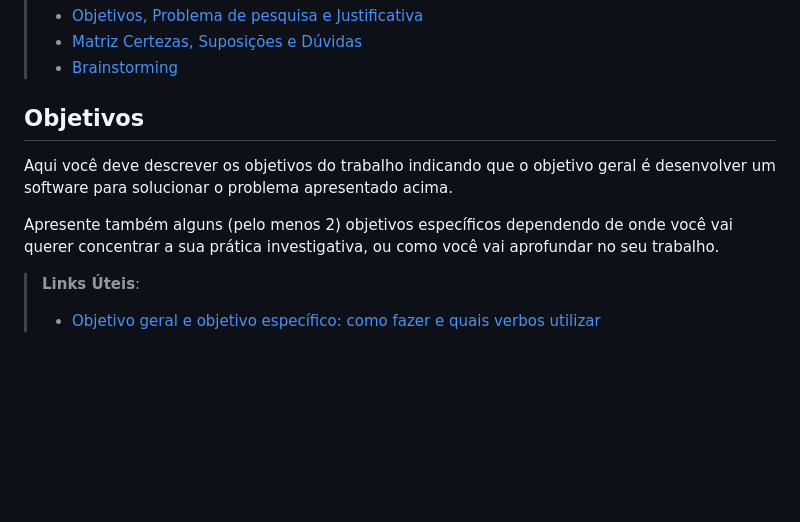
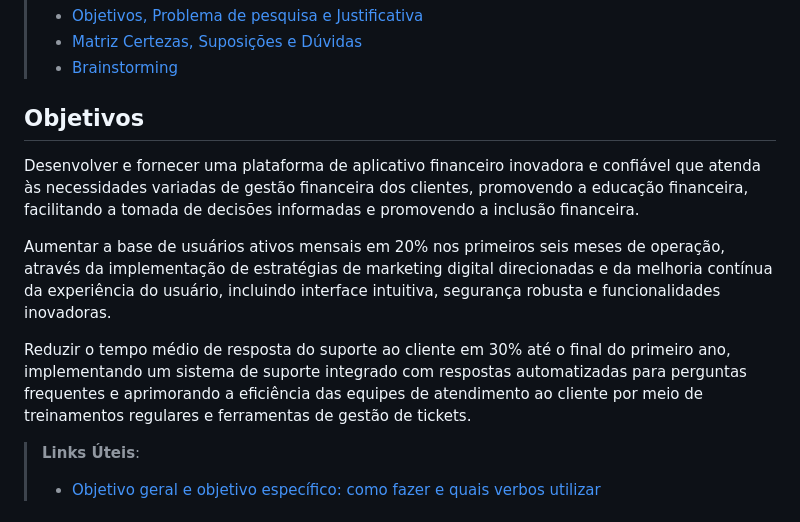
Before and after one commit to ICEI-PUC-Minas-PMV-SI/pmv-si-2024-1-pe1-t6-si_t6_app_web_1osem2024_gp01, a Markdown page: docs/context.md, the part around the change. Rendered like a GitHub page; blank space fills up the shorter version.

Commit message:
objetivo context.md

```diff
--- a/docs/context.md
+++ b/docs/context.md
@@ -22,10 +22,11 @@ Nesse momento, o grupo pode optar por fazer uso  de ferramentas como Design Thin
 > - [Brainstorming](https://www.euax.com.br/2018/09/brainstorming/)
 
 ## Objetivos
+Desenvolver e fornecer uma plataforma de aplicativo financeiro inovadora e confiável que atenda às necessidades variadas de gestão financeira dos clientes, promovendo a educação financeira, facilitando a tomada de decisões informadas e promovendo a inclusão financeira.
 
-Aqui você deve descrever os objetivos do trabalho indicando que o objetivo geral é desenvolver um software para solucionar o problema apresentado acima.
+Aumentar a base de usuários ativos mensais em 20% nos primeiros seis meses de operação, através da implementação de estratégias de marketing digital direcionadas e da melhoria contínua da experiência do usuário, incluindo interface intuitiva, segurança robusta e funcionalidades inovadoras.
 
-Apresente também alguns (pelo menos 2) objetivos específicos dependendo de onde você vai querer concentrar a sua prática investigativa, ou como você vai aprofundar no seu trabalho.
+Reduzir o tempo médio de resposta do suporte ao cliente em 30% até o final do primeiro ano, implementando um sistema de suporte integrado com respostas automatizadas para perguntas frequentes e aprimorando a eficiência das equipes de atendimento ao cliente por meio de treinamentos regulares e ferramentas de gestão de tickets.
 
 > **Links Úteis**:
 > - [Objetivo geral e objetivo específico: como fazer e quais verbos utilizar](https://blog.mettzer.com/diferenca-entre-objetivo-geral-e-objetivo-especifico/)
```
